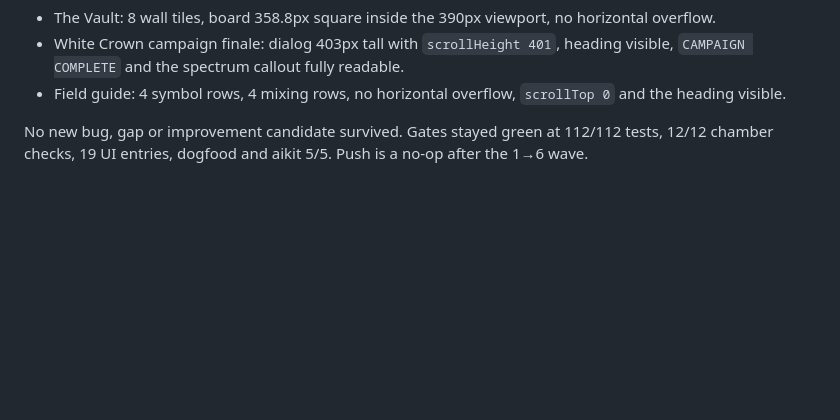
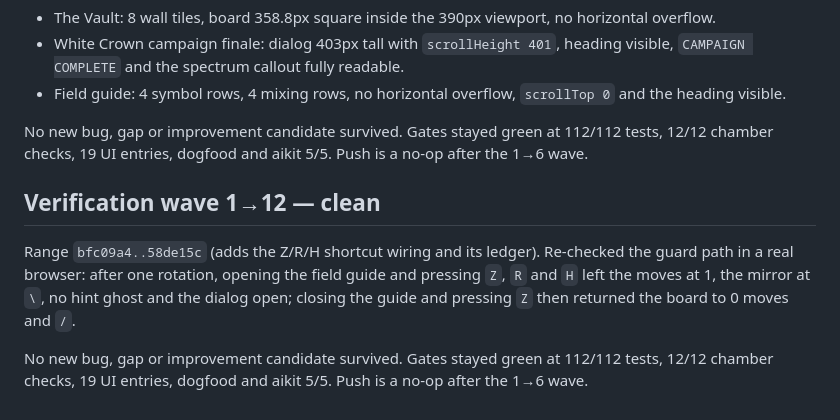
Before and after one commit to AegeanWorks/Iris, a Markdown page: .aikit/improvement-record.md, the part around the change. GitHub-like rendering; blank space fills up the shorter version.

Commit message:
docs(record): record the clean wave 1-12

```diff
--- a/.aikit/improvement-record.md
+++ b/.aikit/improvement-record.md
@@ -344,3 +344,9 @@ Range `bfc09a4..e83238e` (adds The Vault walls, Z/R/H shortcuts, episode finales
 - Field guide: 4 symbol rows, 4 mixing rows, no horizontal overflow, `scrollTop 0` and the heading visible.
 
 No new bug, gap or improvement candidate survived. Gates stayed green at 112/112 tests, 12/12 chamber checks, 19 UI entries, dogfood and aikit 5/5. Push is a no-op after the 1→6 wave.
+
+## Verification wave 1→12 — clean
+
+Range `bfc09a4..58de15c` (adds the Z/R/H shortcut wiring and its ledger). Re-checked the guard path in a real browser: after one rotation, opening the field guide and pressing `Z`, `R` and `H` left the moves at 1, the mirror at `\`, no hint ghost and the dialog open; closing the guide and pressing `Z` then returned the board to 0 moves and `/`.
+
+No new bug, gap or improvement candidate survived. Gates stayed green at 112/112 tests, 12/12 chamber checks, 19 UI entries, dogfood and aikit 5/5. Push is a no-op after the 1→6 wave.
```
